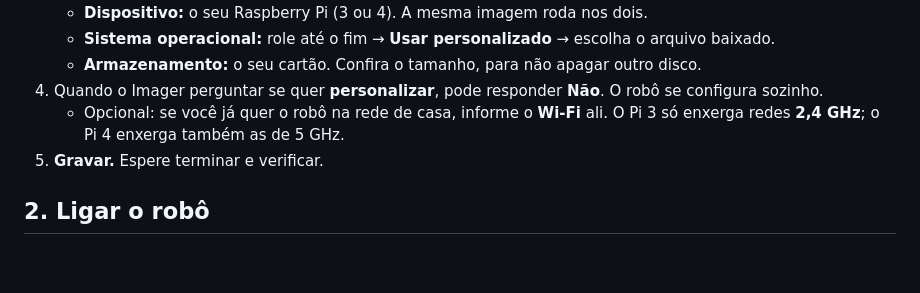
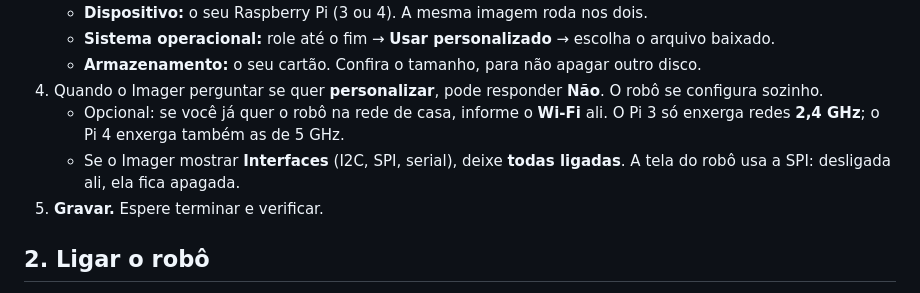
Before and after one commit to wallacemartinss/hexapod, a Markdown page: docs/instalar.md, the part around the change. GitHub-like rendering; blank space fills up the shorter version.

```diff
--- a/docs/instalar.md
+++ b/docs/instalar.md
@@ -22,6 +22,7 @@ Este guia é para quem **não usa terminal**: você grava um cartão no PC, liga
    - **Armazenamento:** o seu cartão. Confira o tamanho, para não apagar outro disco.
 4. Quando o Imager perguntar se quer **personalizar**, pode responder **Não**. O robô se configura sozinho.
    - Opcional: se você já quer o robô na rede de casa, informe o **Wi-Fi** ali. O Pi 3 só enxerga redes **2,4 GHz**; o Pi 4 enxerga também as de 5 GHz.
+   - Se o Imager mostrar **Interfaces** (I2C, SPI, serial), deixe **todas ligadas**. A tela do robô usa a SPI: desligada ali, ela fica apagada.
 5. **Gravar.** Espere terminar e verificar.
 
 ## 2. Ligar o robô
```
Also changed, not shown: docs/install.md (+1 -0 lines).
